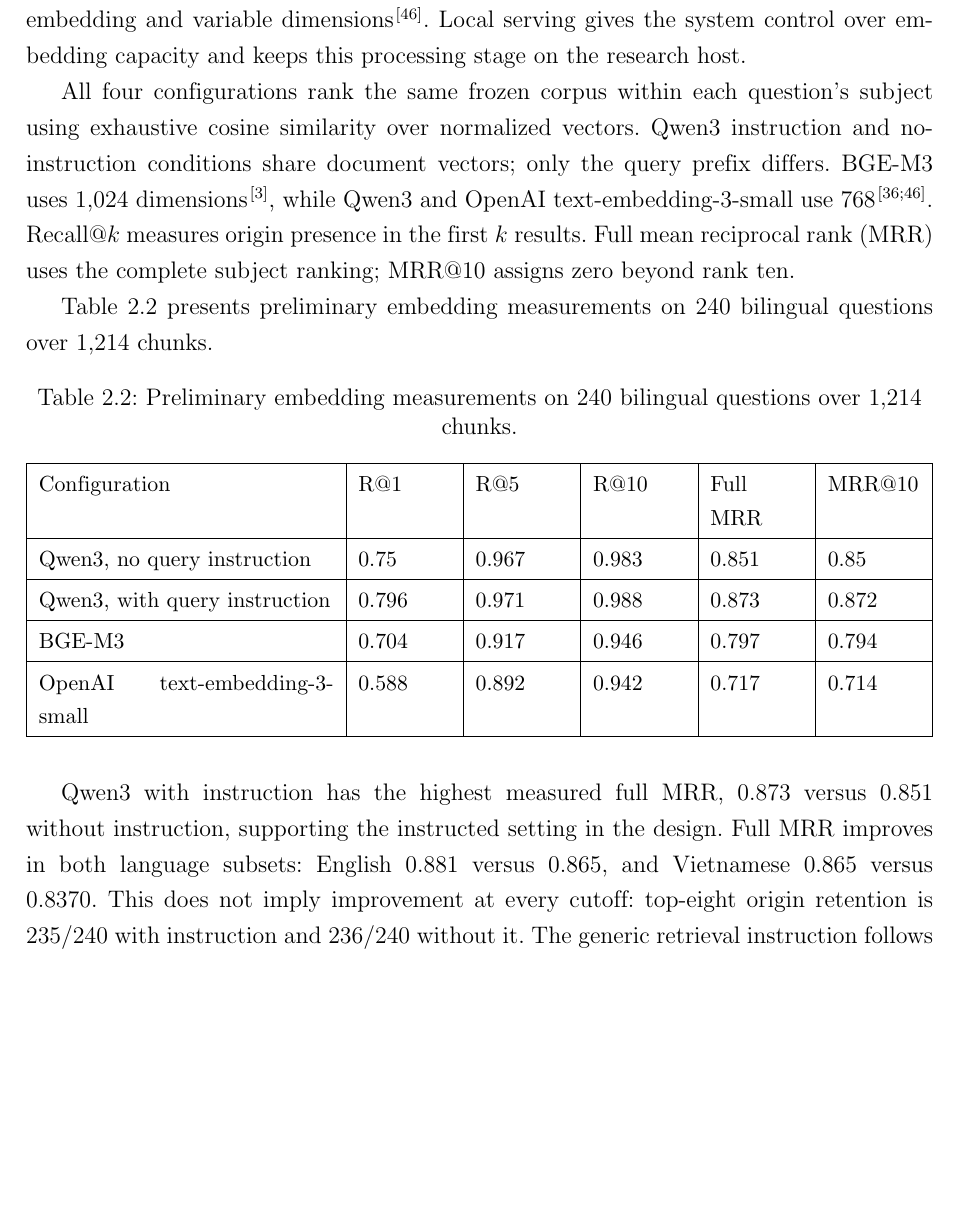
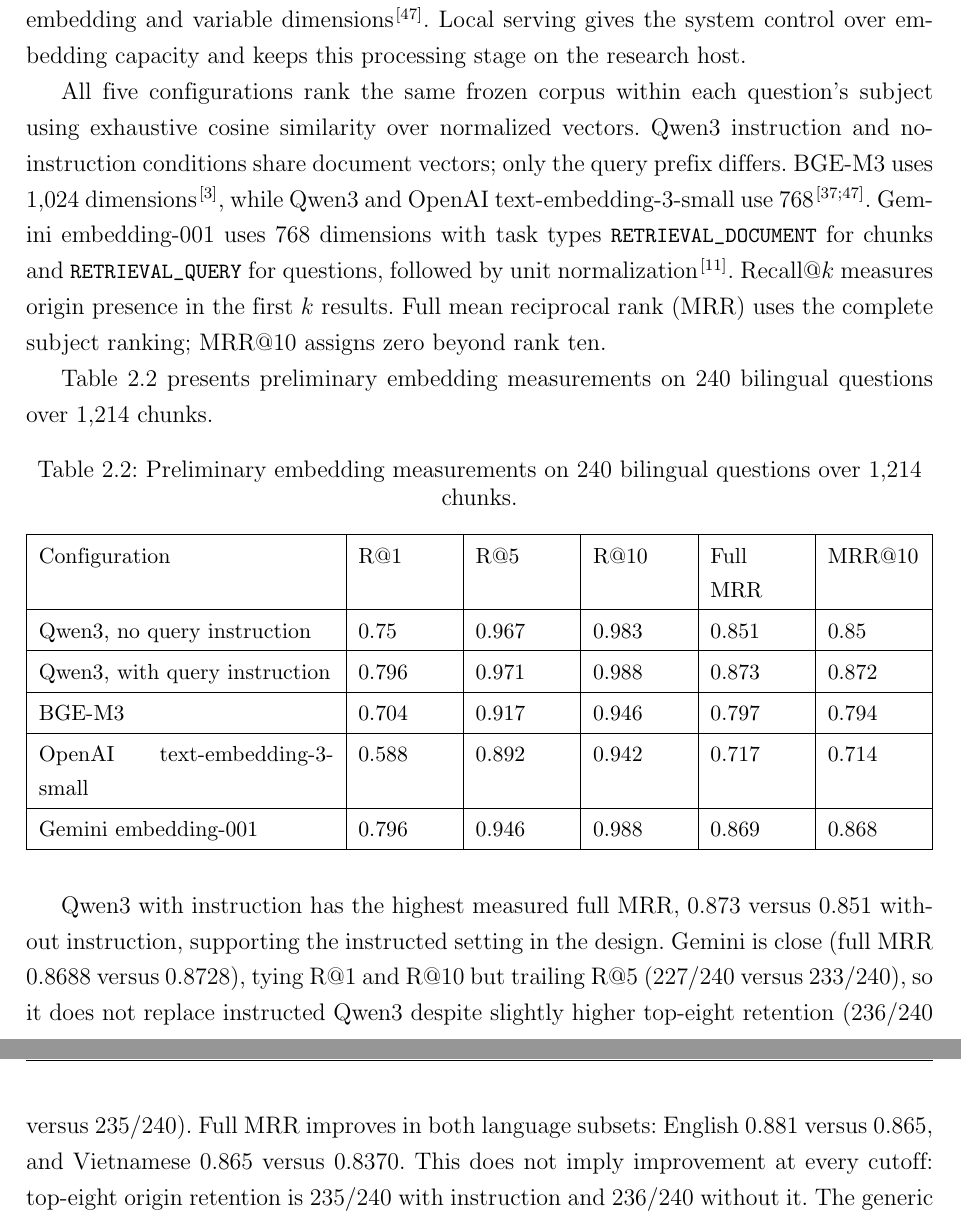
Before and after one commit to datduongabc/genai-microlearning, a LaTeX document (midterm-report/report.tex, which reads midterm-report/chapters/01b-background.tex): part of page 19 of 102 before the commit and two parts of pages 19 and 20 of 102 after it, the two joined at a grey line, cut at the place of the change, the shorter picture padded with empty space. Compiled offline with pdfLaTeX.

Commit message:
docs: add Gemini embedding benchmark to midterm report

```diff
--- a/midterm-report/chapters/01b-background.tex
+++ b/midterm-report/chapters/01b-background.tex
@@ -27,7 +27,7 @@ Question sampling uses seed 20260923 and distinct eligible source chunks. Claude
 \subsubsection{Local Qwen3 embeddings}
 Dense retrieval represents queries and passages in a shared vector space. The design uses local Qwen3-Embedding-0.6B with query instruction enabled. Its native 1,024-dimensional output supports Matryoshka representation learning (MRL); the design truncates to 768 dimensions and renormalizes the vectors\citep{qwen}. The model supports multilingual embedding and variable dimensions\citep{qwen}. Local serving gives the system control over embedding capacity and keeps this processing stage on the research host.
 
-All four configurations rank the same frozen corpus within each question's subject using exhaustive cosine similarity over normalized vectors. Qwen3 instruction and no-instruction conditions share document vectors; only the query prefix differs. BGE-M3 uses 1,024 dimensions\citep{bgem3}, while Qwen3 and OpenAI text-embedding-3-small use 768\citep{qwen,openaiembedding}. Recall@$k$ measures origin presence in the first $k$ results. Full mean reciprocal rank (MRR) uses the complete subject ranking; MRR@10 assigns zero beyond rank ten.
+All five configurations rank the same frozen corpus within each question's subject using exhaustive cosine similarity over normalized vectors. Qwen3 instruction and no-instruction conditions share document vectors; only the query prefix differs. BGE-M3 uses 1,024 dimensions\citep{bgem3}, while Qwen3 and OpenAI text-embedding-3-small use 768\citep{qwen,openaiembedding}. Gemini embedding-001 uses 768 dimensions with task types \code{RETRIEVAL_DOCUMENT} for chunks and \code{RETRIEVAL_QUERY} for questions, followed by unit normalization\citep{geminiembedding}. Recall@$k$ measures origin presence in the first $k$ results. Full mean reciprocal rank (MRR) uses the complete subject ranking; MRR@10 assigns zero beyond rank ten.
 \par
 Table~\ref{tab:embedding-measurements} presents preliminary embedding measurements on 240 bilingual questions over 1,214 chunks.
 \begin{table}[H]\centering\small\caption{Preliminary embedding measurements on 240 bilingual questions over 1,214 chunks.}\label{tab:embedding-measurements}
@@ -37,8 +37,9 @@ Qwen3, no query instruction & 0.75 & 0.967 & 0.983 & 0.851 & 0.85\\\hline
 Qwen3, with query instruction & 0.796 & 0.971 & 0.988 & 0.873 & 0.872\\\hline
 BGE-M3 & 0.704 & 0.917 & 0.946 & 0.797 & 0.794\\\hline
 OpenAI text-embedding-3-small & 0.588 & 0.892 & 0.942 & 0.717 & 0.714\\\hline
+Gemini embedding-001 & 0.796 & 0.946 & 0.988 & 0.869 & 0.868\\\hline
 \end{tabularx}\end{table}
-Qwen3 with instruction has the highest measured full MRR, 0.873 versus 0.851 without instruction, supporting the instructed setting in the design. Full MRR improves in both language subsets: English 0.881 versus 0.865, and Vietnamese 0.865 versus 0.8370. This does not imply improvement at every cutoff: top-eight origin retention is 235/240 with instruction and 236/240 without it. The generic retrieval instruction follows the model-card query template\citep{qwen}; its passage-answering task matches course-source retrieval, while domain-specific wording remains a Phase 2 ablation. The query-only prefix is \texttt{Instruct: Given a web search query, retrieve relevant passages that answer the query}, followed by a newline and \code{Query:} before the question.
+Qwen3 with instruction has the highest measured full MRR, 0.873 versus 0.851 without instruction, supporting the instructed setting in the design. Gemini is close (full MRR 0.8688 versus 0.8728), tying R@1 and R@10 but trailing R@5 (227/240 versus 233/240), so it does not replace instructed Qwen3 despite slightly higher top-eight retention (236/240 versus 235/240). Full MRR improves in both language subsets: English 0.881 versus 0.865, and Vietnamese 0.865 versus 0.8370. This does not imply improvement at every cutoff: top-eight origin retention is 235/240 with instruction and 236/240 without it. The generic retrieval instruction follows the model-card query template\citep{qwen}; its passage-answering task matches course-source retrieval, while domain-specific wording remains a Phase 2 ablation. The query-only prefix is \texttt{Instruct: Given a web search query, retrieve relevant passages that answer the query}, followed by a newline and \code{Query:} before the question.
 
 On a CPU service capped at three logical CPUs and 4 GiB RAM, Qwen3 averages 0.824 s/chunk for corpus embedding and 0.149 s/query with instruction in batched requests; sampled container memory peaks at approximately 3,310 MiB. A separate warm batch-size-one probe over 32 queries averages 0.175 s/query with instruction. Corpus throughput, single-query latency and sampled container memory are distinct resource measures. These measurements exclude model initialization and database transport; exact in-memory ranking does not estimate PostgreSQL or approximate-index latency.
 \subsubsection{Dense, BM25 and reciprocal rank fusion}
```
Also changed, not shown: midterm-report/chapters/12-design-details.tex (+1 -0 lines), midterm-report/refs/references.bib (+5 -0 lines), midterm-report/chapters/01b-background.tex (2 more changed lines), 1 other file.
